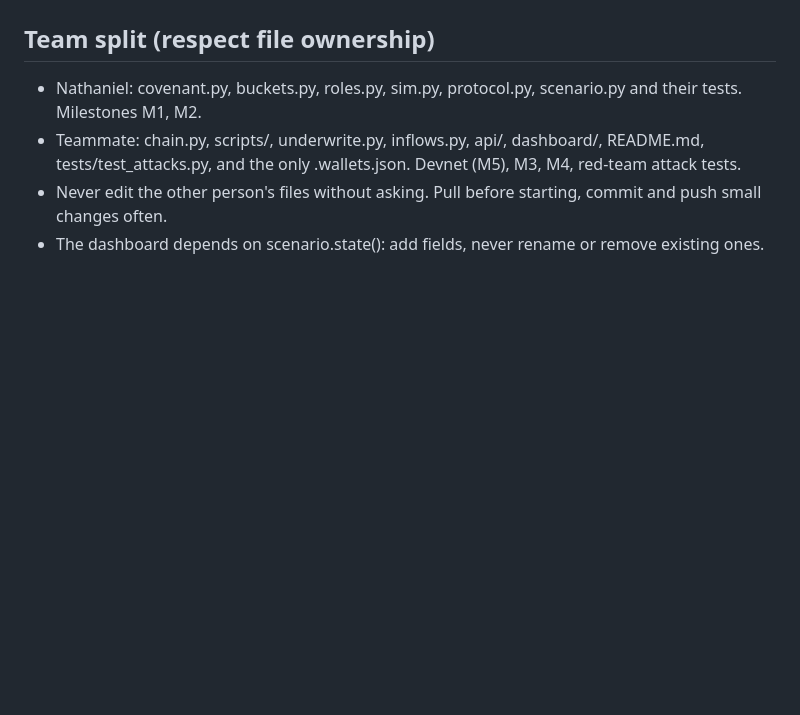
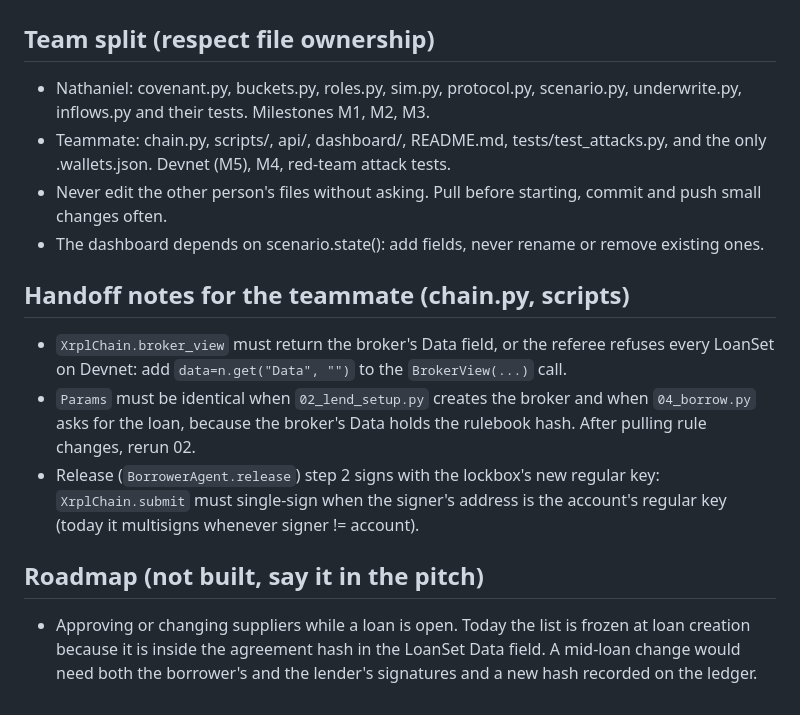
Before and after one commit to Natgoh88/lockbox, a Markdown page: CLAUDE.md, the part around the change. GitHub-like rendering; blank space fills up the shorter version.

Commit message:
CLAUDE.md: M3, underwrite.py and inflows.py move to Nathaniel; handoff notes; roadmap
Co-Authored-By: Claude Opus 5.5 <noreply@anthropic.com>

```diff
--- a/CLAUDE.md
+++ b/CLAUDE.md
@@ -100,7 +100,15 @@ Never cut: referee required (M1), approved payees, automatic freeze, the withdra
 - Run `pytest` before every commit.
 
 ## Team split (respect file ownership)
-- Nathaniel: covenant.py, buckets.py, roles.py, sim.py, protocol.py, scenario.py and their tests. Milestones M1, M2.
-- Teammate: chain.py, scripts/, underwrite.py, inflows.py, api/, dashboard/, README.md, tests/test_attacks.py, and the only .wallets.json. Devnet (M5), M3, M4, red-team attack tests.
+- Nathaniel: covenant.py, buckets.py, roles.py, sim.py, protocol.py, scenario.py, underwrite.py, inflows.py and their tests. Milestones M1, M2, M3.
+- Teammate: chain.py, scripts/, api/, dashboard/, README.md, tests/test_attacks.py, and the only .wallets.json. Devnet (M5), M4, red-team attack tests.
 - Never edit the other person's files without asking. Pull before starting, commit and push small changes often.
 - The dashboard depends on scenario.state(): add fields, never rename or remove existing ones.
+
+## Handoff notes for the teammate (chain.py, scripts)
+- `XrplChain.broker_view` must return the broker's Data field, or the referee refuses every LoanSet on Devnet: add `data=n.get("Data", "")` to the `BrokerView(...)` call.
+- `Params` must be identical when `02_lend_setup.py` creates the broker and when `04_borrow.py` asks for the loan, because the broker's Data holds the rulebook hash. After pulling rule changes, rerun 02.
+- Release (`BorrowerAgent.release`) step 2 signs with the lockbox's new regular key: `XrplChain.submit` must single-sign when the signer's address is the account's regular key (today it multisigns whenever signer != account).
+
+## Roadmap (not built, say it in the pitch)
+- Approving or changing suppliers while a loan is open. Today the list is frozen at loan creation because it is inside the agreement hash in the LoanSet Data field. A mid-loan change would need both the borrower's and the lender's signatures and a new hash recorded on the ledger.
```
